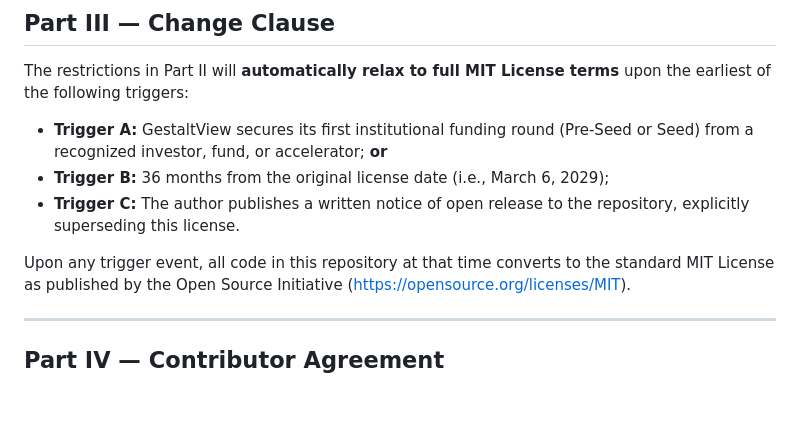
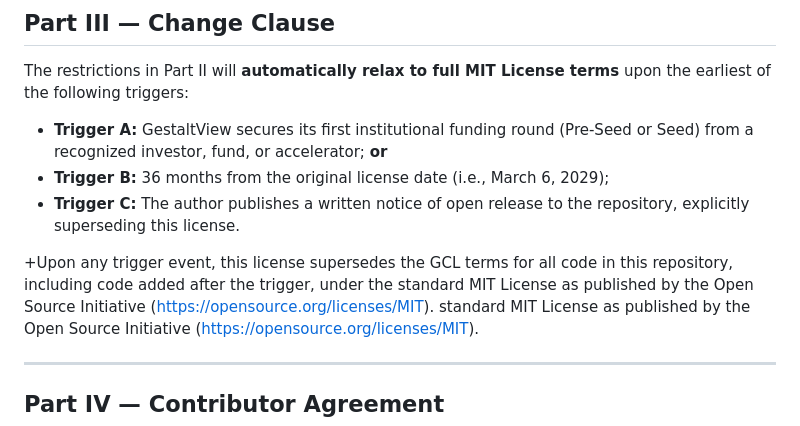
Before and after one commit to keithsoyka0-coder/Portfolio, a Markdown page: License.md, the part around the change. GitHub-like rendering; blank space fills up the shorter version.

Commit message:
Update License.md
Co-authored-by: cubic-dev-ai[bot] <191113872+cubic-dev-ai[bot]@users.noreply.github.com>

```diff
--- a/License.md
+++ b/License.md
@@ -87,7 +87,7 @@ upon the earliest of the following triggers:
 - **Trigger C:** The author publishes a written notice of open release to the
   repository, explicitly superseding this license.
 
-Upon any trigger event, all code in this repository at that time converts to the
++Upon any trigger event, this license supersedes the GCL terms for all code in this repository, including code added after the trigger, under the standard MIT License as published by the Open Source Initiative (https://opensource.org/licenses/MIT).
 standard MIT License as published by the Open Source Initiative (https://opensource.org/licenses/MIT).
 
 ---
```
